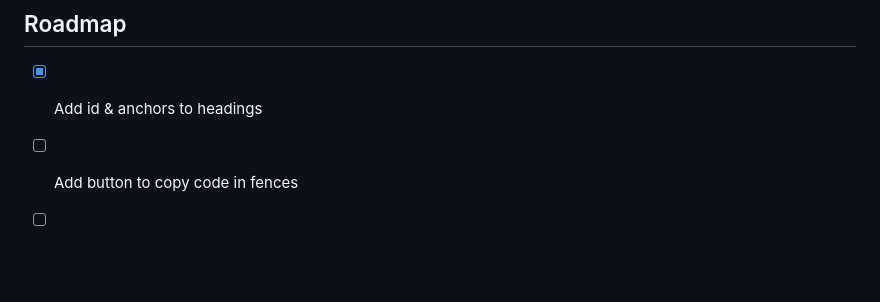
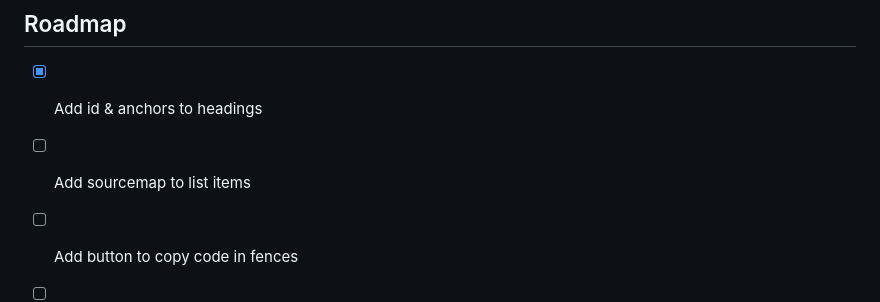
Before and after one commit to wallpants/pantsdown, a Markdown page: README.md, the part around the change. GitHub-like rendering; blank space fills up the shorter version.

Commit message:
docs(readme): update todos

```diff
--- a/README.md
+++ b/README.md
@@ -133,6 +133,7 @@ console.log(html);
 ## Roadmap
 
 -   [x] Add id & anchors to headings
+-   [ ] Add sourcemap to list items
 -   [ ] Add button to copy code in fences
 -   [ ] [Mermaid](https://mermaid.js.org/) support
 -   [ ] [Footnote](https://docs.github.com/en/get-started/writing-on-github/getting-started-with-writing-and-formatting-on-github/basic-writing-and-formatting-syntax#footnotes) support [Base](https://github.com/bent10/marked-extensions/tree/main/packages/footnote)
```
